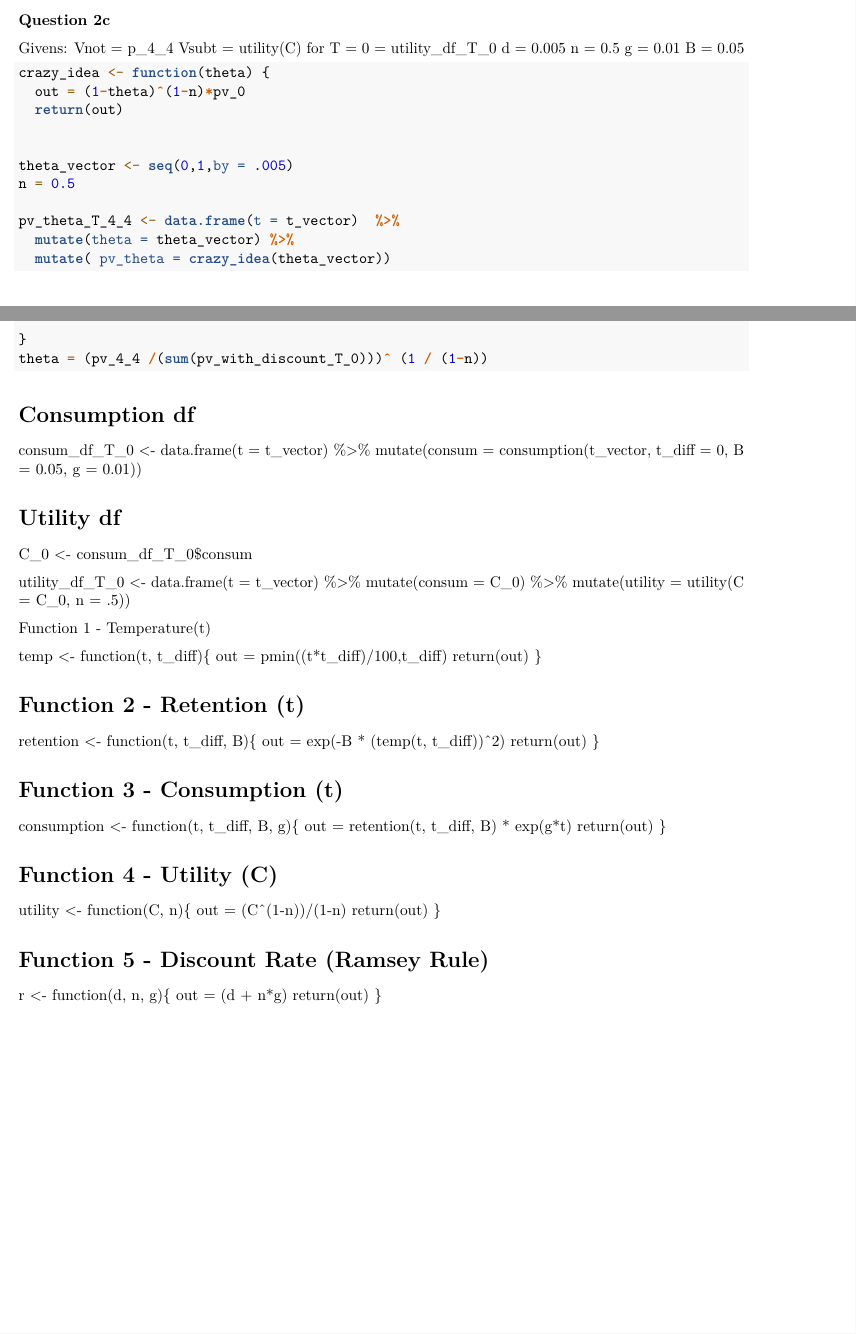
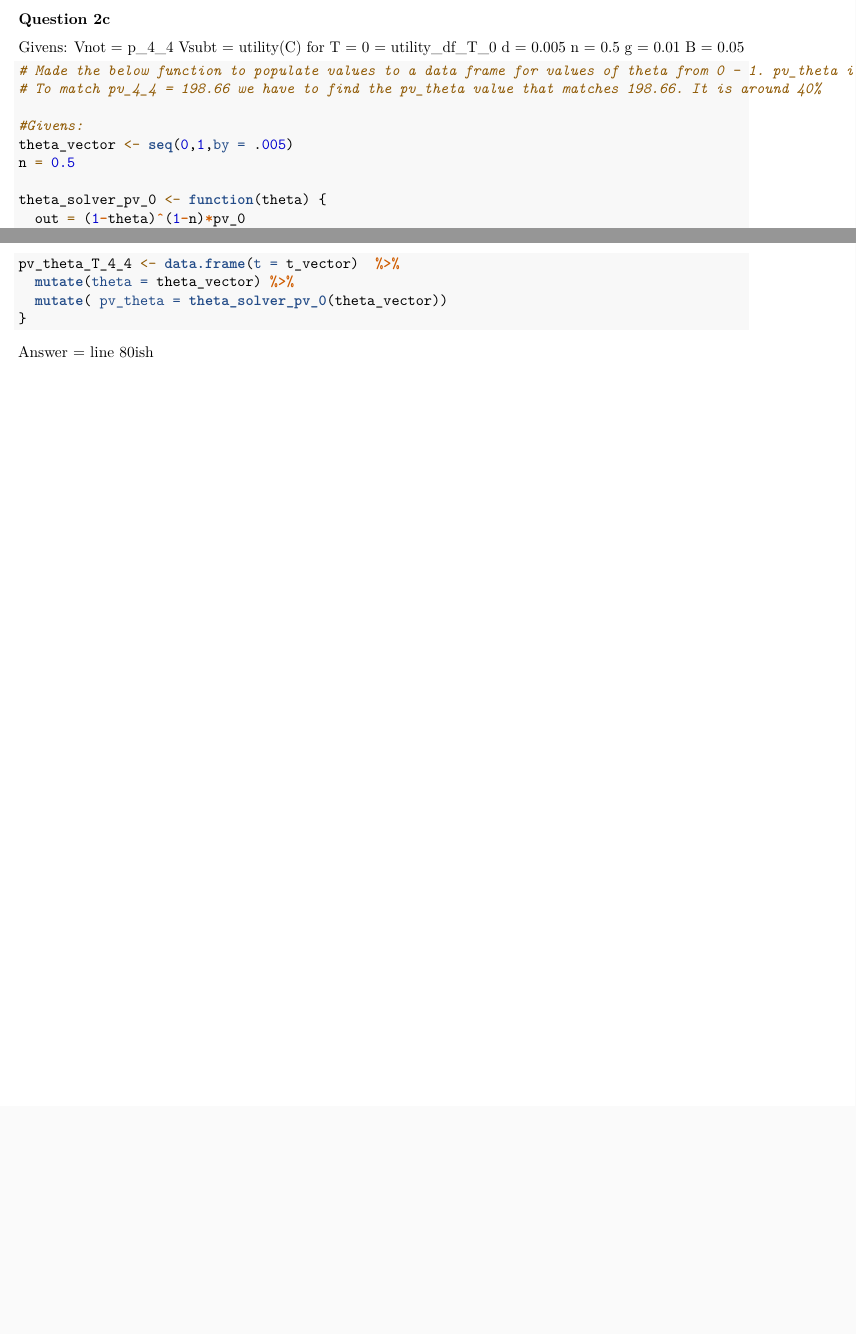
Before and after one commit to kdmermel/esm_204_assignment_4, an R Markdown document (esm_204_a4.Rmd): two parts of pages 10 and 11 of 11, joined at a grey line, cut so that both start at the same text, the shorter picture padded with empty space. Rendered offline with R 4.5, knitr and Pandoc, then LaTeX, with nearby package versions; the code chunks are not run, so their results and figures are left out.

Commit message:
clenaed 2c a bit

````diff
--- a/esm_204_a4.Rmd
+++ b/esm_204_a4.Rmd
@@ -631,81 +631,24 @@ g = 0.01
 B = 0.05
 
 ```{r}
-crazy_idea <- function(theta) {
+# Made the below function to populate values to a data frame for values of theta from 0 - 1. pv_theta is eqiuvalent to the present value at each one of those thetas.
+# To match pv_4_4 = 198.66 we have to find the pv_theta value that matches 198.66. It is around 40%
+
+#Givens:
+theta_vector <- seq(0,1,by = .005)
+n = 0.5
+
+theta_solver_pv_0 <- function(theta) {
   out = (1-theta)^(1-n)*pv_0
   return(out)
 
-
-theta_vector <- seq(0,1,by = .005)
-n = 0.5
-
 pv_theta_T_4_4 <- data.frame(t = t_vector)  %>%
   mutate(theta = theta_vector) %>%
-  mutate( pv_theta = crazy_idea(theta_vector))
+  mutate( pv_theta = theta_solver_pv_0(theta_vector))
+}
 
 
-}
-theta = (pv_4_4 /(sum(pv_with_discount_T_0)))^ (1 / (1-n))
 ```
 
 
-
-
-# Consumption df
-
-consum_df_T_0 <- data.frame(t = t_vector) %>%
-  mutate(consum = consumption(t_vector,
-                              t_diff = 0,
-                              B = 0.05,
-                              g = 0.01))
-
-# Utility df
-
-C_0 <- consum_df_T_0$consum
-
-utility_df_T_0 <- data.frame(t = t_vector) %>%
-  mutate(consum = C_0) %>%
-  mutate(utility = utility(C = C_0,
-                           n = .5))
-
-
-
-
-
- Function 1 - Temperature(t)
-
-temp <- function(t, t_diff){
-  out = pmin((t*t_diff)/100,t_diff)
-  return(out)
-}
-
-
-# Function 2 - Retention (t)
-
-retention <- function(t, t_diff, B){
-  out = exp(-B * (temp(t, t_diff))^2)
-  return(out)
-}
-
-
-# Function 3 - Consumption (t)
-consumption <- function(t, t_diff, B, g){
-  out = retention(t, t_diff, B) * exp(g*t)
-  return(out)
-}
-
-
-# Function 4 - Utility (C)
-
-utility <- function(C, n){
-  out = (C^(1-n))/(1-n)
-  return(out)
-}
-
-
-# Function 5 - Discount Rate (Ramsey Rule)
-
-r <- function(d, n, g){
-  out = (d + n*g)
-  return(out)
-}
+Answer = line 80ish
````
